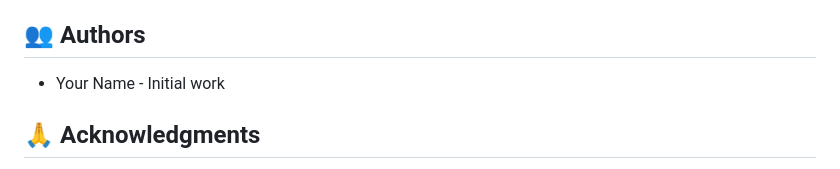
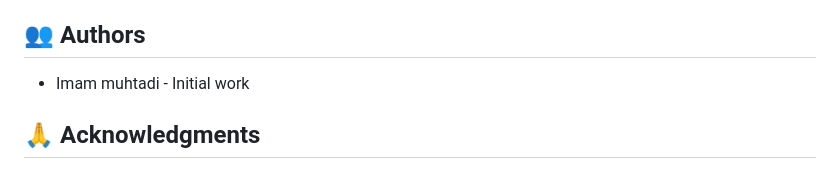
Before and after one commit to imammuhtadi/avatar_pos, a Markdown page: README.md, the part around the change. Rendered like a GitHub page.

```diff
--- a/README.md
+++ b/README.md
@@ -203,7 +203,7 @@ This project is licensed under the MIT License.
 
 ## 👥 Authors
 
-- Your Name - Initial work
+- Imam muhtadi - Initial work
 
 ## 🙏 Acknowledgments
 
```
